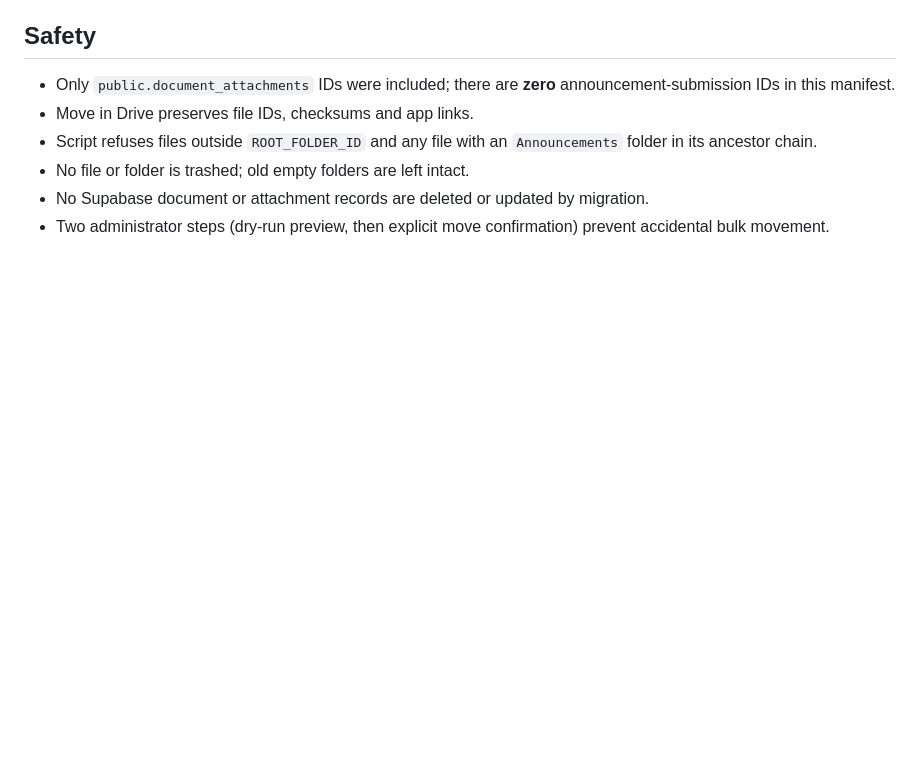
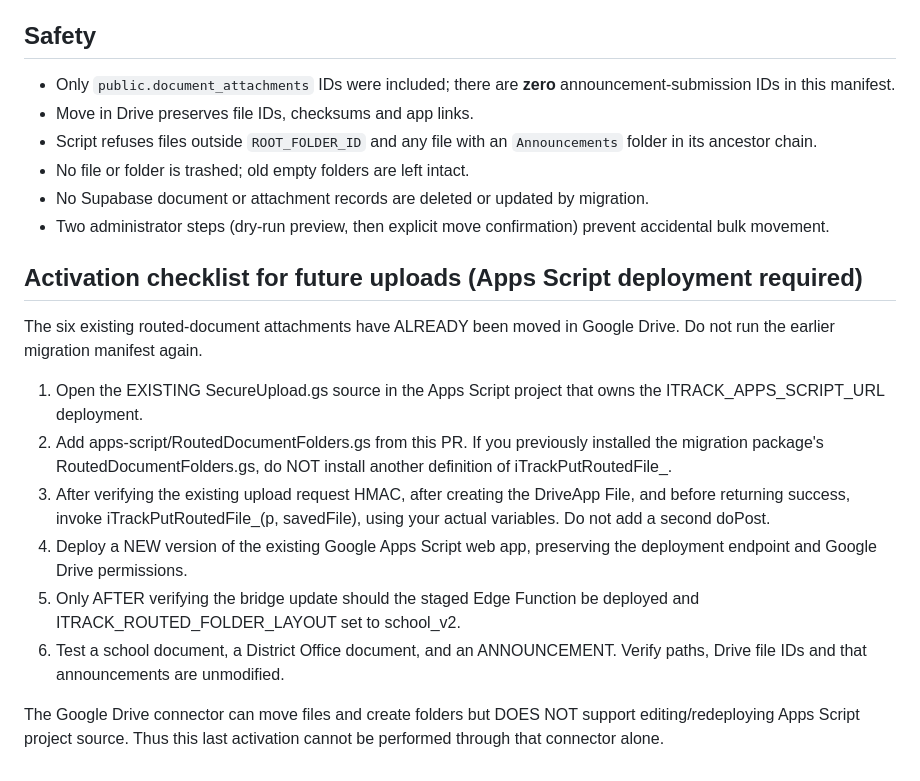
Before and after one commit to Jaymeetin/srii-itrack, a Markdown page: docs/routed-drive-folders-v2.md, the part around the change. Rendered like a GitHub page; blank space fills up the shorter version.

Commit message:
Document exact Apps Script bridge activation steps and completed migration

```diff
--- a/docs/routed-drive-folders-v2.md
+++ b/docs/routed-drive-folders-v2.md
@@ -66,3 +66,16 @@ After deploying the Apps Script as a new version, and confirming it can process
 - No file or folder is trashed; old empty folders are left intact.
 - No Supabase document or attachment records are deleted or updated by migration.
 - Two administrator steps (dry-run preview, then explicit move confirmation) prevent accidental bulk movement.
+
+## Activation checklist for future uploads (Apps Script deployment required)
+
+The six existing routed-document attachments have ALREADY been moved in Google Drive. Do not run the earlier migration manifest again.
+
+1. Open the EXISTING SecureUpload.gs source in the Apps Script project that owns the ITRACK_APPS_SCRIPT_URL deployment.
+2. Add apps-script/RoutedDocumentFolders.gs from this PR. If you previously installed the migration package's RoutedDocumentFolders.gs, do NOT install another definition of iTrackPutRoutedFile_.
+3. After verifying the existing upload request HMAC, after creating the DriveApp File, and before returning success, invoke iTrackPutRoutedFile_(p, savedFile), using your actual variables. Do not add a second doPost.
+4. Deploy a NEW version of the existing Google Apps Script web app, preserving the deployment endpoint and Google Drive permissions.
+5. Only AFTER verifying the bridge update should the staged Edge Function be deployed and ITRACK_ROUTED_FOLDER_LAYOUT set to school_v2.
+6. Test a school document, a District Office document, and an ANNOUNCEMENT. Verify paths, Drive file IDs and that announcements are unmodified.
+
+The Google Drive connector can move files and create folders but DOES NOT support editing/redeploying Apps Script project source. Thus this last activation cannot be performed through that connector alone.
```
